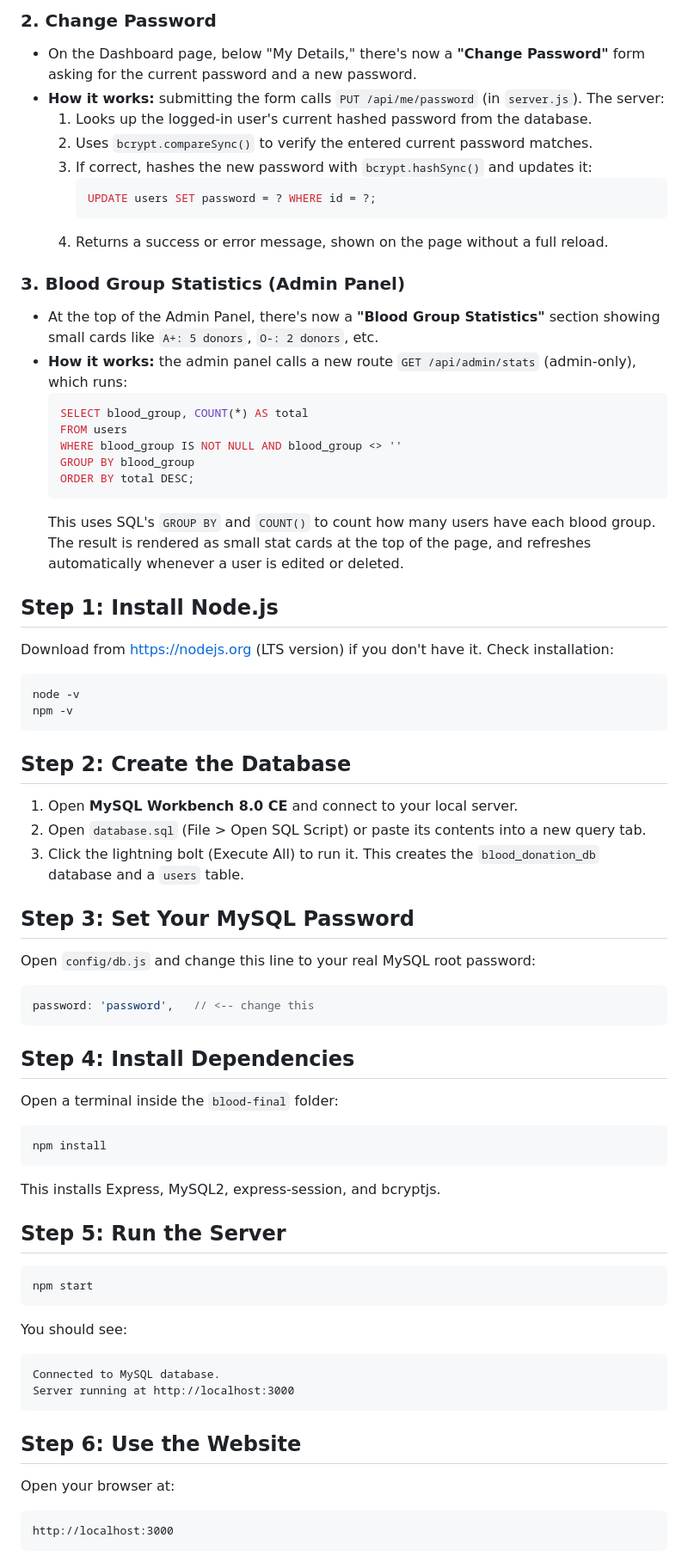
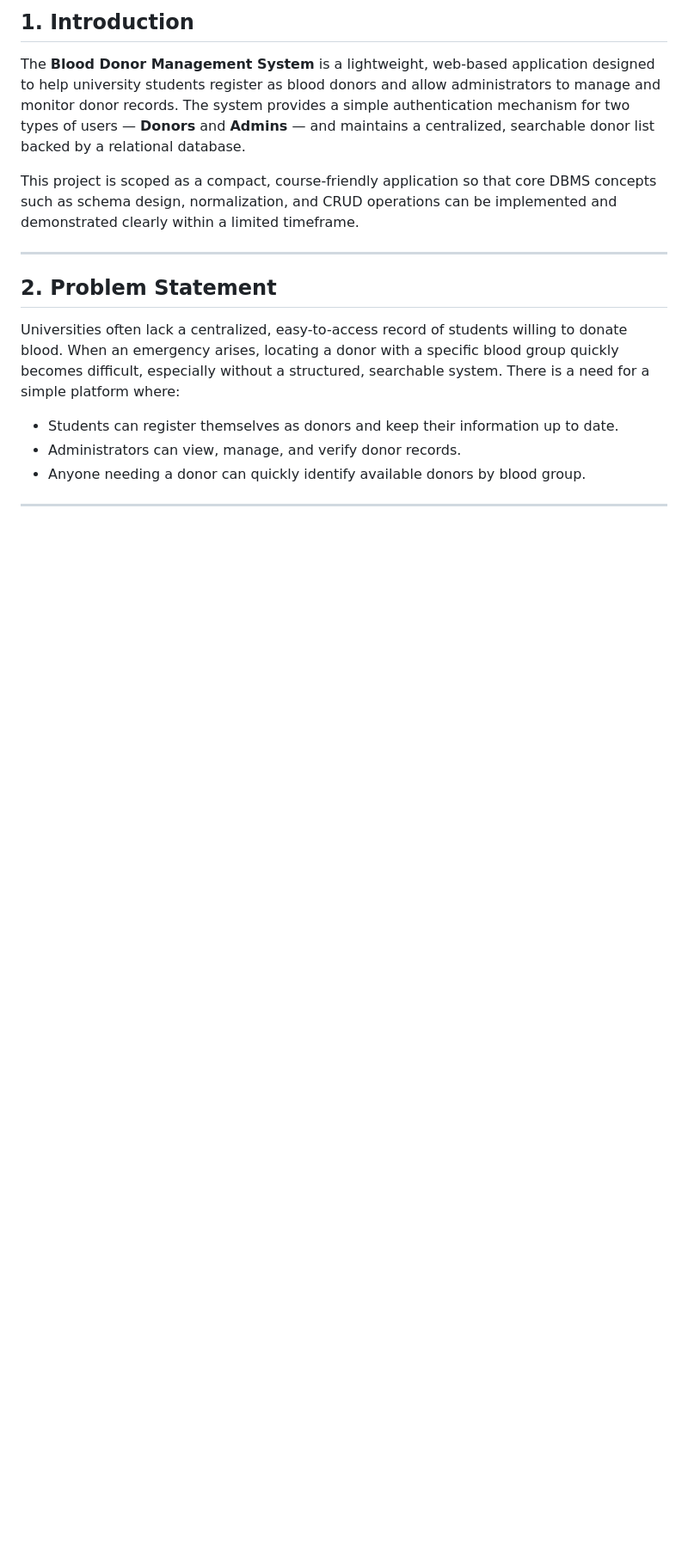
Before and after one commit to coder-noman/blood-donor-management, a Markdown page: README.md, the part around one of its changes. Shown at 86% size. GitHub-like rendering; blank space fills up the shorter version.

````diff
--- a/README.md
+++ b/README.md
@@ -64,67 +23,19 @@ blood-final/
 
-### 2. Change Password
-- On the Dashboard page, below "My Details," there's now a **"Change Password"** form asking for the current password and a new password.
-- **How it works:** submitting the form calls `PUT /api/me/password` (in `server.js`). The server:
-  1. Looks up the logged-in user's current hashed password from the database.
-  2. Uses `bcrypt.compareSync()` to verify the entered current password matches.
-  3. If correct, hashes the new password with `bcrypt.hashSync()` and updates it:
-     ```sql
-     UPDATE users SET password = ? WHERE id = ?;
-     ```
-  4. Returns a success or error message, shown on the page without a full reload.
+## 1. Introduction
 
-### 3. Blood Group Statistics (Admin Panel)
-- At the top of the Admin Panel, there's now a **"Blood Group Statistics"** section showing small cards like `A+: 5 donors`, `O-: 2 donors`, etc.
-- **How it works:** the admin panel calls a new route `GET /api/admin/stats` (admin-only), which runs:
-  ```sql
-  SELECT blood_group, COUNT(*) AS total
-  FROM users
-  WHERE blood_group IS NOT NULL AND blood_group <> ''
-  GROUP BY blood_group
-  ORDER BY total DESC;
-  ```
-  This uses SQL's `GROUP BY` and `COUNT()` to count how many users have each blood group. The result is rendered as small stat cards at the top of the page, and refreshes automatically whenever a user is edited or deleted.
+The **Blood Donor Management System** is a lightweight, web-based application designed to help university students register as blood donors and allow administrators to manage and monitor donor records. The system provides a simple authentication mechanism for two types of users — **Donors** and **Admins** — and maintains a centralized, searchable donor list backed by a relational database.
 
-## Step 1: Install Node.js
-Download from https://nodejs.org (LTS version) if you don't have it.
-Check installation:
-```
-node -v
-npm -v
-```
+This project is scoped as a compact, course-friendly application so that core DBMS concepts such as schema design, normalization, and CRUD operations can be implemented and demonstrated clearly within a limited timeframe.
 
-## Step 2: Create the Database
-1. Open **MySQL Workbench 8.0 CE** and connect to your local server.
-2. Open `database.sql` (File > Open SQL Script) or paste its contents into a new query tab.
-3. Click the lightning bolt (Execute All) to run it.
-   This creates the `blood_donation_db` database and a `users` table.
+---
 
-## Step 3: Set Your MySQL Password
-Open `config/db.js` and change this line to your real MySQL root password:
-```js
-password: 'password',   // <-- change this
-```
+## 2. Problem Statement
 
-## Step 4: Install Dependencies
-Open a terminal inside the `blood-final` folder:
-```
-npm install
-```
-This installs Express, MySQL2, express-session, and bcryptjs.
+Universities often lack a centralized, easy-to-access record of students willing to donate blood. When an emergency arises, locating a donor with a specific blood group quickly becomes difficult, especially without a structured, searchable system. There is a need for a simple platform where:
 
-## Step 5: Run the Server
-```
-npm start
-```
-You should see:
-```
-Connected to MySQL database.
-Server running at http://localhost:3000
-```
+- Students can register themselves as donors and keep their information up to date.
+- Administrators can view, manage, and verify donor records.
+- Anyone needing a donor can quickly identify available donors by blood group.
 
-## Step 6: Use the Website
-Open your browser at:
-```
-http://localhost:3000
-```
+---
 
````
Also changed, not shown: other parts of README.md (+93 -93 lines).
